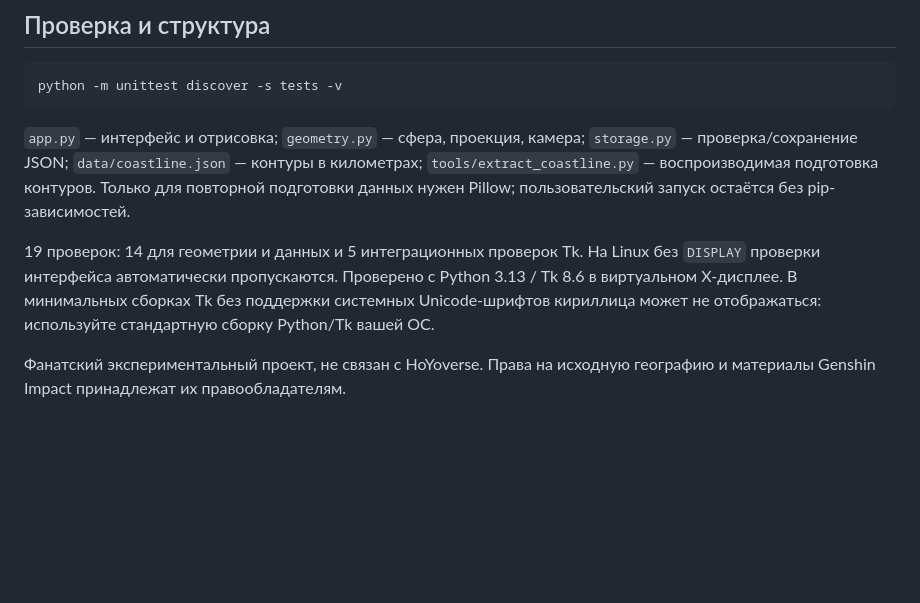
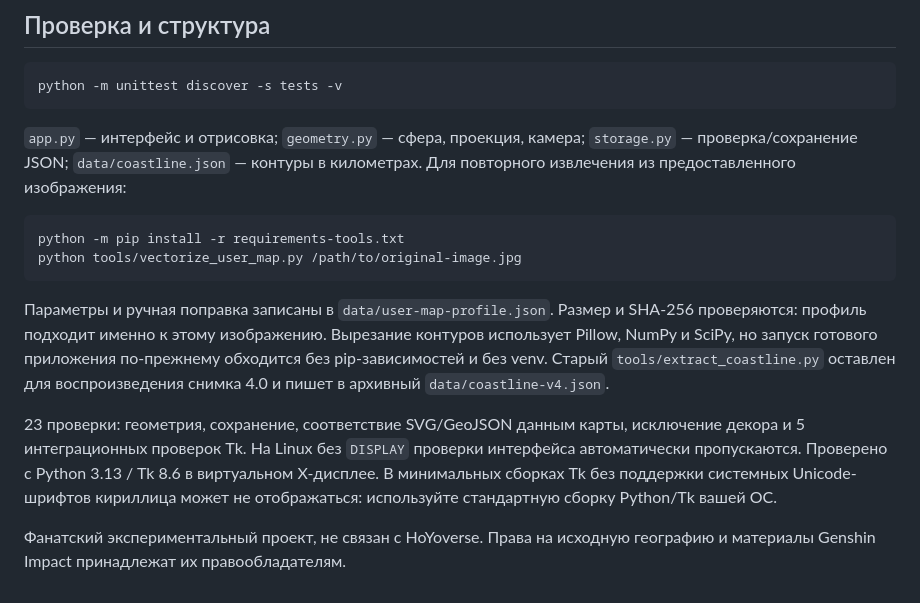
Before and after one commit to TopoLM21/RealSizeFantasyMap, a Markdown page: README.md, the part around one of its changes. Drawn GitHub-style; blank space fills up the shorter version.

````diff
--- a/README.md
+++ b/README.md
@@ -85,8 +95,15 @@ python app.py --markers ./my-expedition.json
 python -m unittest discover -s tests -v
 ```
 
-`app.py` — интерфейс и отрисовка; `geometry.py` — сфера, проекция, камера; `storage.py` — проверка/сохранение JSON; `data/coastline.json` — контуры в километрах; `tools/extract_coastline.py` — воспроизводимая подготовка контуров. Только для повторной подготовки данных нужен Pillow; пользовательский запуск остаётся без pip-зависимостей.
+`app.py` — интерфейс и отрисовка; `geometry.py` — сфера, проекция, камера; `storage.py` — проверка/сохранение JSON; `data/coastline.json` — контуры в километрах. Для повторного извлечения из предоставленного изображения:
 
-19 проверок: 14 для геометрии и данных и 5 интеграционных проверок Tk. На Linux без `DISPLAY` проверки интерфейса автоматически пропускаются. Проверено с Python 3.13 / Tk 8.6 в виртуальном X-дисплее. В минимальных сборках Tk без поддержки системных Unicode-шрифтов кириллица может не отображаться: используйте стандартную сборку Python/Tk вашей ОС.
+```bash
+python -m pip install -r requirements-tools.txt
+python tools/vectorize_user_map.py /path/to/original-image.jpg
+```
+
+Параметры и ручная поправка записаны в `data/user-map-profile.json`. Размер и SHA-256 проверяются: профиль подходит именно к этому изображению. Вырезание контуров использует Pillow, NumPy и SciPy, но запуск готового приложения по-прежнему обходится без pip-зависимостей и без venv. Старый `tools/extract_coastline.py` оставлен для воспроизведения снимка 4.0 и пишет в архивный `data/coastline-v4.json`.
+
+23 проверки: геометрия, сохранение, соответствие SVG/GeoJSON данным карты, исключение декора и 5 интеграционных проверок Tk. На Linux без `DISPLAY` проверки интерфейса автоматически пропускаются. Проверено с Python 3.13 / Tk 8.6 в виртуальном X-дисплее. В минимальных сборках Tk без поддержки системных Unicode-шрифтов кириллица может не отображаться: используйте стандартную сборку Python/Tk вашей ОС.
 
 Фанатский экспериментальный проект, не связан с HoYoverse. Права на исходную географию и материалы Genshin Impact принадлежат их правообладателям.
````
Also changed, not shown: other parts of README.md (+12 -2 lines), SOURCES.md (+35 -21 lines), data/coastline-mask.png (added), data/coastline-preview.png (added), docs/preview.png, 10 other files.
